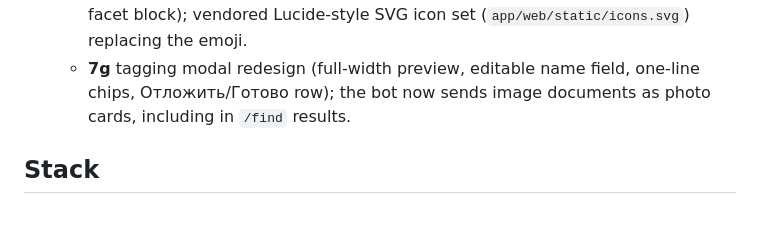
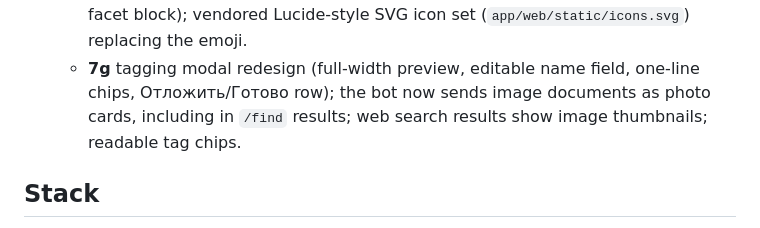
Before and after one commit to morphey83/docs_classifier, a Markdown page: README.md, the part around the change. Rendered like a GitHub page.

Commit message:
Docs: search-result thumbnails + tag chip colour
Co-Authored-By: Claude Sonnet 5 <noreply@anthropic.com>

```diff
--- a/README.md
+++ b/README.md
@@ -86,7 +86,8 @@ Full design: [`docs/architecture.md`](docs/architecture.md).
     set (`app/web/static/icons.svg`) replacing the emoji.
   - **7g** tagging modal redesign (full-width preview, editable name
     field, one-line chips, Отложить/Готово row); the bot now sends image
-    documents as photo cards, including in `/find` results.
+    documents as photo cards, including in `/find` results; web search
+    results show image thumbnails; readable tag chips.
 
 ## Stack
 
```
Also changed, not shown: docs/architecture.md (+1 -1 lines).
